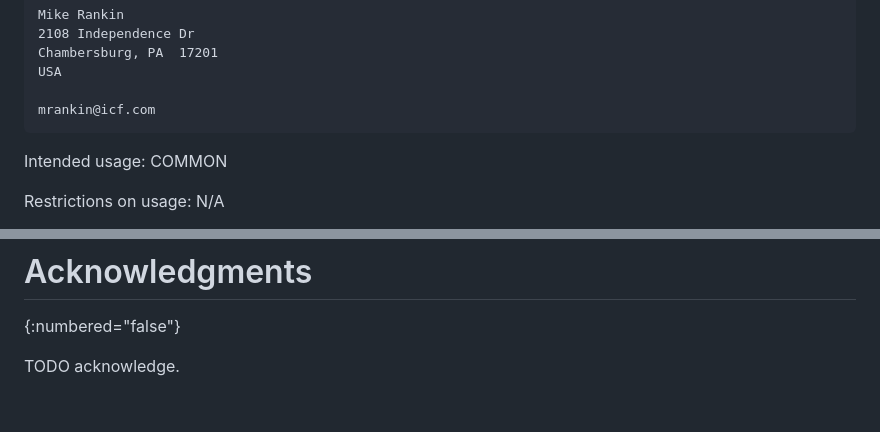
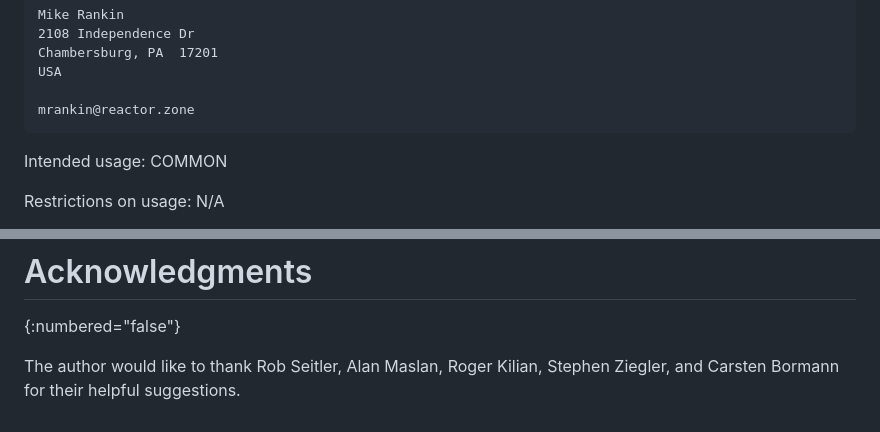
Before and after one commit to oldgrognard/ccsv-id, a Markdown page: draft-rankin-ccsv.md, 2 parts joined by grey strips. Drawn GitHub-style.

Commit message:
acknowledgements

```diff
--- a/draft-rankin-ccsv.md
+++ b/draft-rankin-ccsv.md
@@ -152,7 +153,7 @@ Person & email address to contact for further information:
 	Chambersburg, PA  17201
 	USA
 
-	mrankin@icf.com
+	mrankin@reactor.zone
 
 Intended usage: COMMON
 
@@ -168,4 +169,4 @@ Provisional registration?
 # Acknowledgments
 {:numbered="false"}
 
-TODO acknowledge.
+The author would like to thank Rob Seitler, Alan Maslan, Roger Kilian, Stephen Ziegler, and Carsten Bormann for their helpful suggestions.
```
Also changed, not shown: other parts of draft-rankin-ccsv.md (+6 -5 lines).
